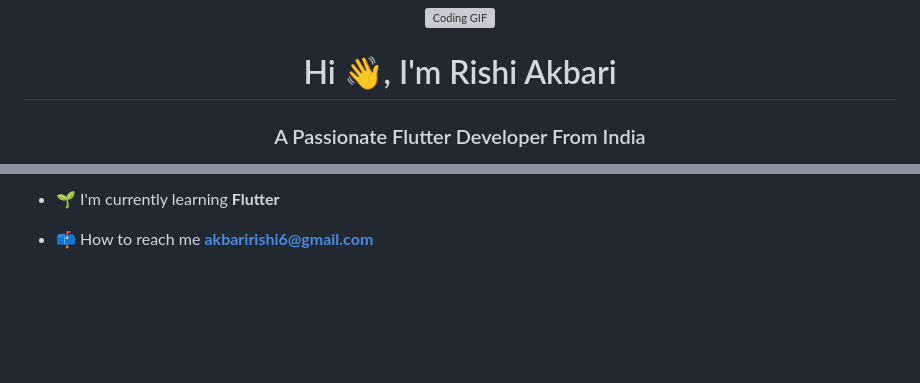
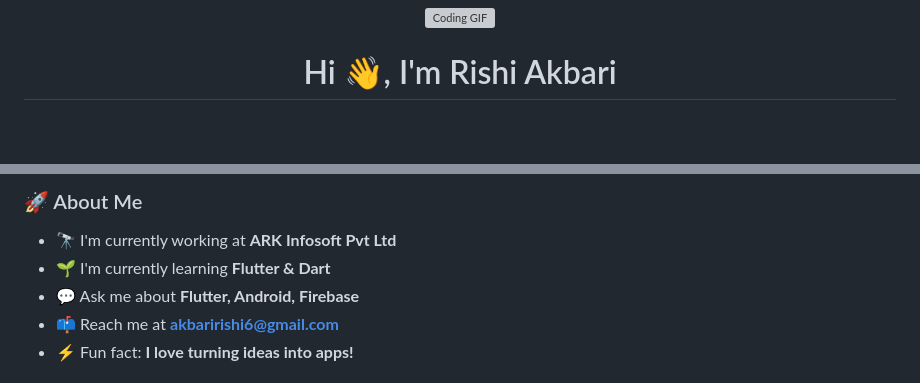
Before and after one commit to rishiakbari/rishiakbari, a Markdown page: README.md, 2 parts joined by grey strips. Rendered like a GitHub page; blank space fills up the shorter version; grey boxes are pictures that could not be loaded.

Commit message:
Redesign README with professional badges, organized tech stack table, and polished layout

```diff
--- a/README.md
+++ b/README.md
@@ -3,6 +3,5 @@
 </p>
 
 <h1 align="center">Hi 👋, I'm Rishi Akbari</h1>
-<h3 align="center">A Passionate Flutter Developer From India</h3>
 
 <p align="center">
@@ -15,5 +18,9 @@
 
-- 🌱 I'm currently learning **Flutter**
+### 🚀 About Me
 
-- 📫 How to reach me **akbaririshi6@gmail.com**
+- 🔭 I'm currently working at **ARK Infosoft Pvt Ltd**
+- 🌱 I'm currently learning **Flutter & Dart**
+- 💬 Ask me about **Flutter, Android, Firebase**
+- 📫 Reach me at **akbaririshi6@gmail.com**
+- ⚡ Fun fact: **I love turning ideas into apps!**
 
```
Also changed, not shown: other parts of README.md (+165 -11 lines).
